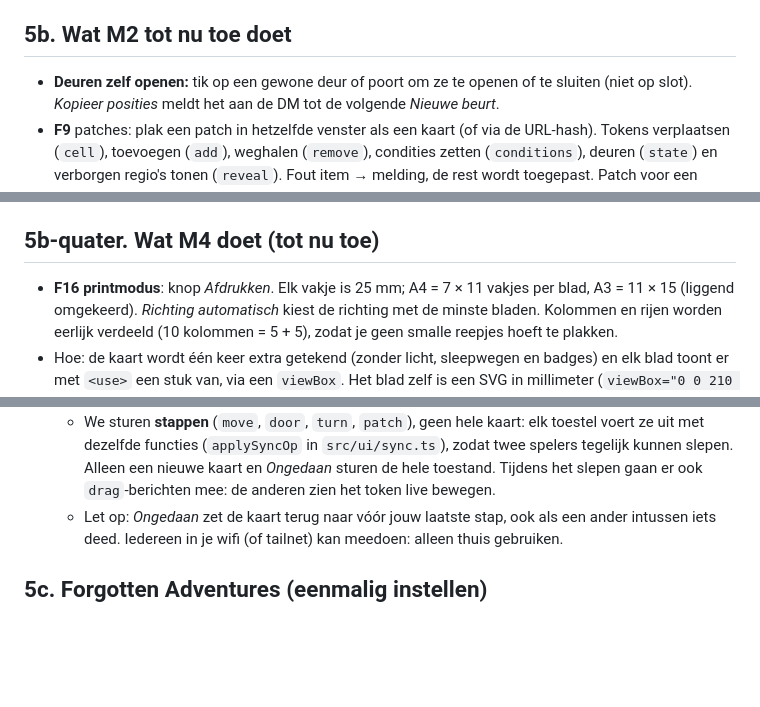
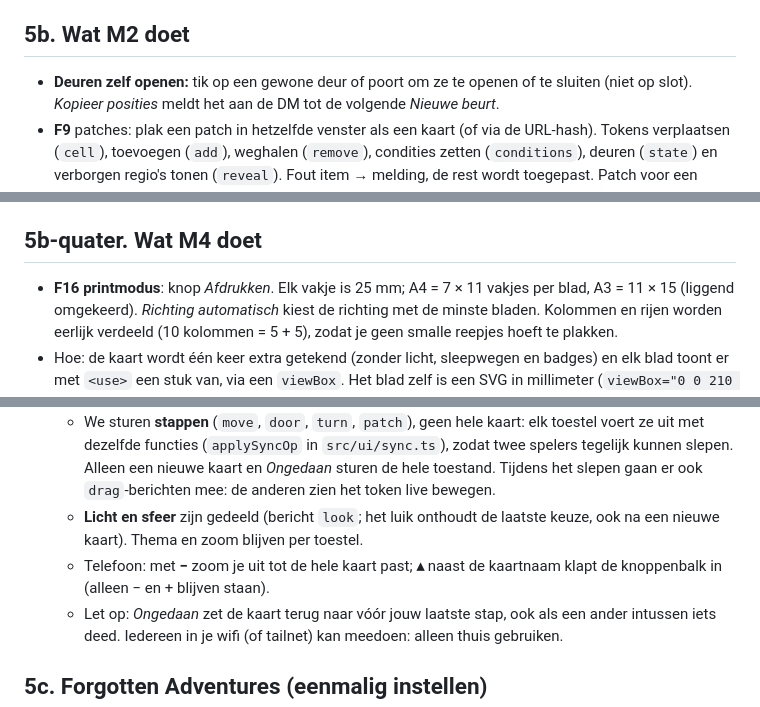
Before and after one commit to yorritdebruyne/tafelkaart, a Markdown page: README.md, 3 parts joined by grey strips. Rendered like a GitHub page; blank space fills up the shorter version.

Commit message:
README: M4 afgewerkt (gedeeld licht en sfeer, uitzoomen, knoppenbalk)
Co-Authored-By: Claude Opus 5.5 <noreply@anthropic.com>
Claude-Session: https://claude.ai/code/session_01V9RasDWU8Z2w7txxTb8erR

```diff
--- a/README.md
+++ b/README.md
@@ -237,7 +237,7 @@ en `dist/` (wordt gemaakt door `build`). Beide staan in `.gitignore`.
 - **F18** onbekende tegel → grijs vakje met de naam.
 - Fouten per veld; de rest van de kaart wordt toch getekend. Onbekende velden worden genegeerd.
 
-## 5b. Wat M2 tot nu toe doet
+## 5b. Wat M2 doet
 
 - **Deuren zelf openen:** tik op een gewone deur of poort om ze te openen of te sluiten (niet op slot).
   *Kopieer posities* meldt het aan de DM tot de volgende *Nieuwe beurt*.
@@ -282,7 +282,7 @@ en `dist/` (wordt gemaakt door `build`). Beide staan in `.gitignore`.
 - In een kast of huifkar kruipen (`ENTER_PROPS`): kost 1 extra, het token wordt half doorzichtig en
   *Kopieer posities* zegt bv. `Amara: B1 (in de kast)`.
 
-## 5b-quater. Wat M4 doet (tot nu toe)
+## 5b-quater. Wat M4 doet
 
 - **F16 printmodus**: knop *Afdrukken*. Elk vakje is 25 mm; A4 = 7 × 11 vakjes per blad, A3 = 11 × 15
   (liggend omgekeerd). *Richting automatisch* kiest de richting met de minste bladen. Kolommen en rijen
@@ -304,6 +304,10 @@ en `dist/` (wordt gemaakt door `build`). Beide staan in `.gitignore`.
     dezelfde functies (`applySyncOp` in `src/ui/sync.ts`), zodat twee spelers tegelijk kunnen slepen.
     Alleen een nieuwe kaart en *Ongedaan* sturen de hele toestand. Tijdens het slepen gaan er ook
     `drag`-berichten mee: de anderen zien het token live bewegen.
+  - **Licht en sfeer** zijn gedeeld (bericht `look`; het luik onthoudt de laatste keuze, ook na een nieuwe kaart).
+    Thema en zoom blijven per toestel.
+  - Telefoon: met **−** zoom je uit tot de hele kaart past; **▴** naast de kaartnaam klapt de knoppenbalk in
+    (alleen − en + blijven staan).
   - Let op: *Ongedaan* zet de kaart terug naar vóór jouw laatste stap, ook als een ander intussen iets
     deed. Iedereen in je wifi (of tailnet) kan meedoen: alleen thuis gebruiken.
 
```
